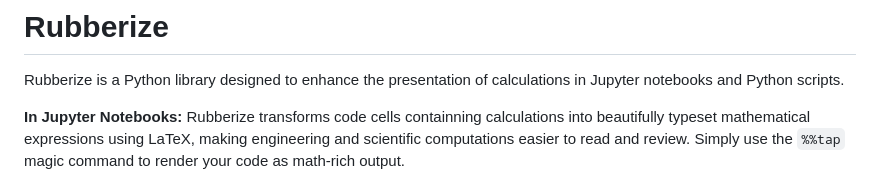
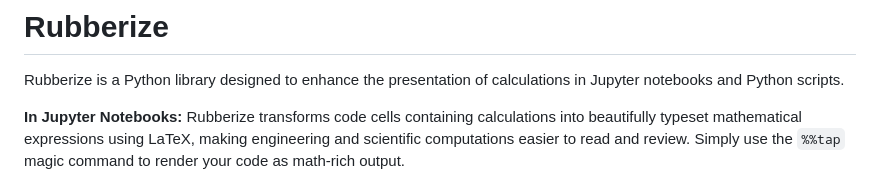
Before and after one commit to chitoperalta/rubberize, a Markdown page: README.md, the part around the change. Rendered like a GitHub page.

Commit message:
docs(readme): fix typo

```diff
--- a/README.md
+++ b/README.md
@@ -9,7 +9,7 @@
 Rubberize is a Python library designed to enhance the presentation of
 calculations in Jupyter notebooks and Python scripts.
 
-**In Jupyter Notebooks:** Rubberize transforms code cells containning calculations
+**In Jupyter Notebooks:** Rubberize transforms code cells containing calculations
 into beautifully typeset mathematical expressions using LaTeX, making engineering
 and scientific computations easier to read and review. Simply use the `%%tap`
 magic command to render your code as math-rich output.
```
